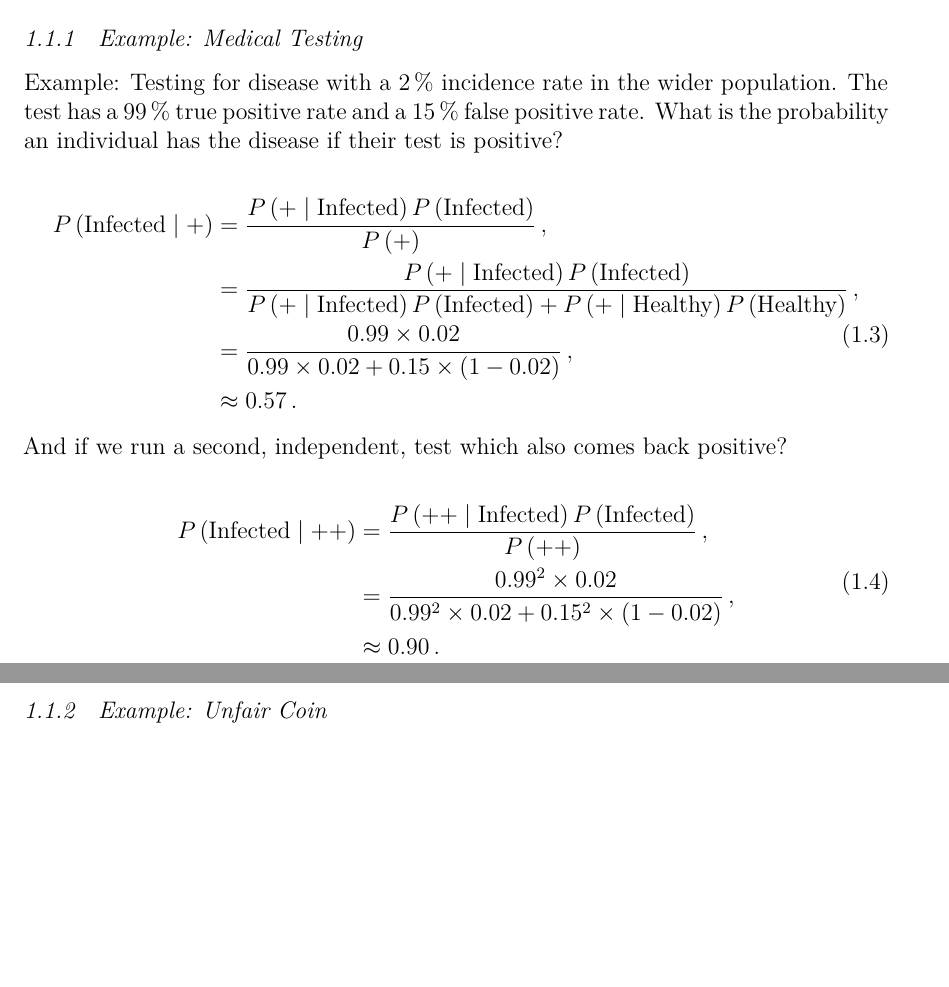
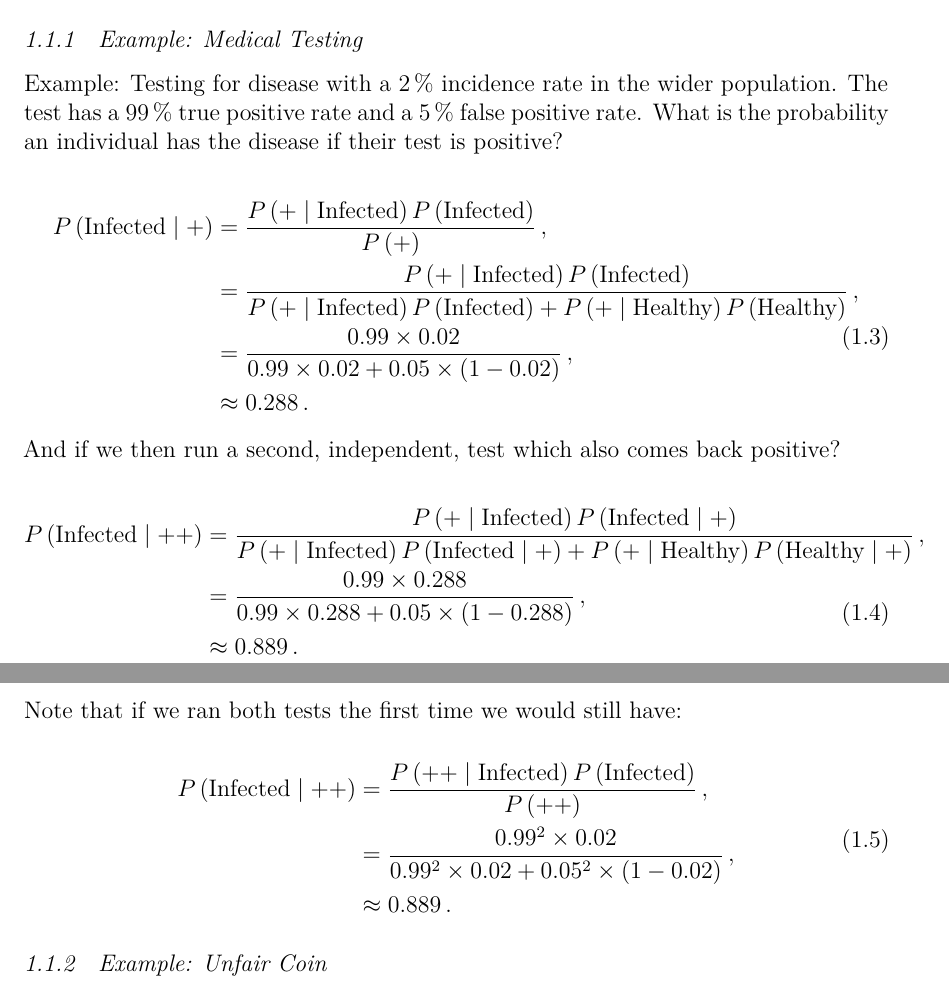
Before and after one commit to mepland/data_science_notes, a LaTeX thesis (ds_notes-epland.tex, which reads sections/stats.tex): two parts of pages 8 and 9 of 26, joined at a grey line, cut so that both start at the same text, the shorter picture padded with empty space. Compiled offline with XeLaTeX.

Commit message:
fixed up example

```diff
--- a/sections/stats.tex
+++ b/sections/stats.tex
@@ -29,26 +29,40 @@ P\left(A \mid B\right) &= \frac{P\left(B \mid A\right) P\left(A\right)}{P\left(B
 \label{stats:Bayes:medical_test}
 
 Example: Testing for disease with a \SI{2}{\percent} incidence rate in the wider population.
-The test has a \SI{99}{\percent} true positive rate and a \SI{15}{\percent} false positive rate.
+The test has a \SI{99}{\percent} true positive rate and a \SI{5}{\percent} false positive rate.
 What is the probability an individual has the disease if their test is positive?
 
+% https://www.wolframalpha.com/input/?i=(0.99*0.02)%2F((0.99*0.02)%2B(0.05*(1%E2%88%920.02)))
 \begin{equation}\label{eq:stats:Bayes:medical_test_1}
 \begin{split}
 P\left(\text{Infected} \mid +\right) &= \frac{P\left(+ \mid \text{Infected}\right) P\left(\text{Infected}\right)}{P\left(+\right)}\,, \\
  &= \frac{P\left(+ \mid \text{Infected}\right) P\left(\text{Infected}\right)}{
 P\left(+ \mid \text{Infected}\right)P\left(\text{Infected}\right) + P\left(+ \mid \text{Healthy}\right)P\left(\text{Healthy}\right)}\,, \\
-&= \frac{\num{0.99} \times \num{0.02}}{\num{0.99} \times \num{0.02} + \num{0.15} \times \left(1-\num{0.02}\right)}\,, \\
-&\approx \num{0.57}\,.
+&= \frac{\num{0.99} \times \num{0.02}}{\num{0.99} \times \num{0.02} + \num{0.05} \times \left(1-\num{0.02}\right)}\,, \\
+&\approx \num{0.288}\,.
 \end{split}
 \end{equation}
 
-\noindent And if we run a second, independent, test which also comes back positive?
+\noindent And if we then run a second, independent, test which also comes back positive?
 
+% https://www.wolframalpha.com/input/?i=(0.99*0.288)%2F((0.99*0.288)%2B(0.05*(1%E2%88%920.288)))
 \begin{equation}\label{eq:stats:Bayes:medical_test_2}
 \begin{split}
+P\left(\text{Infected} \mid ++\right) &= \frac{P\left(+ \mid \text{Infected}\right) P\left(\text{Infected} \mid +\right)}{
+P\left(+ \mid \text{Infected}\right)P\left(\text{Infected} \mid +\right) + P\left(+ \mid \text{Healthy}\right)P\left(\text{Healthy} \mid +\right)}\,, \\
+&= \frac{\num{0.99} \times \num{0.288}}{\num{0.99} \times \num{0.288} + \num{0.05} \times \left(1-\num{0.288}\right)}\,, \\
+&\approx \num{0.889}\,.
+\end{split}
+\end{equation}
+
+\noindent Note that if we ran both tests the first time we would still have:
+
+% https://www.wolframalpha.com/input/?i=(0.99%5E2*0.02)%2F((0.99%5E2*0.02)%2B(0.05%5E2*(1%E2%88%920.02)))
+\begin{equation}\label{eq:stats:Bayes:medical_test_3}
+\begin{split}
 P\left(\text{Infected} \mid ++\right) &= \frac{P\left(++ \mid \text{Infected}\right) P\left(\text{Infected}\right)}{P\left(++\right)}\,, \\
-&= \frac{\num{0.99}^{2} \times \num{0.02}}{\num{0.99}^{2} \times \num{0.02} + \num{0.15}^{2} \times \left(1-\num{0.02}\right)}\,, \\
-&\approx \num{0.90}\,.
+&= \frac{\num{0.99}^{2} \times \num{0.02}}{\num{0.99}^{2} \times \num{0.02} + \num{0.05}^{2} \times \left(1-\num{0.02}\right)}\,, \\
+&\approx \num{0.889}\,.
 \end{split}
 \end{equation}
 
```
